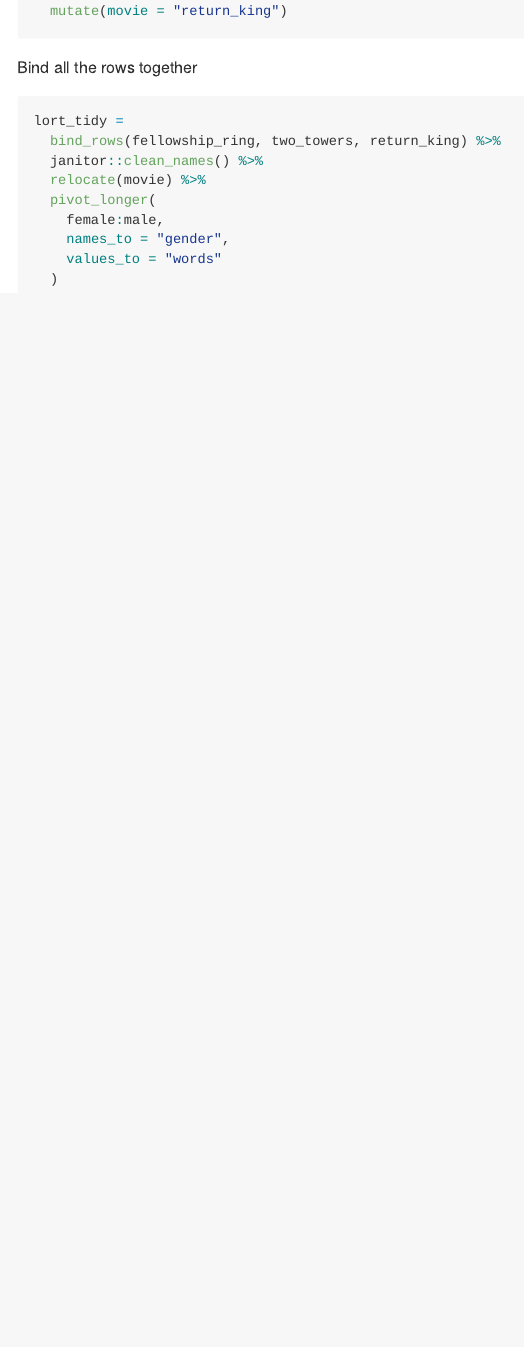
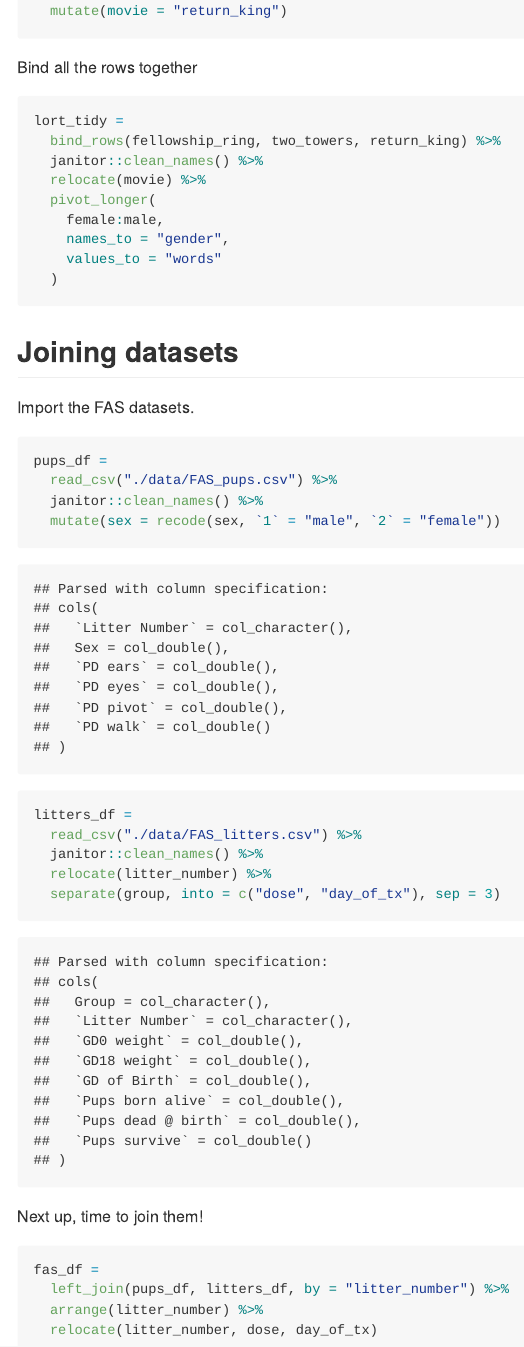
Before and after one commit to kaileyrsvd/data_wrangling_1, an R Markdown document (tidydata.Rmd): the page in a window 1100 px wide, from 2100 px down. The pictures show the output file tidydata.md that the author committed with the source, drawn offline in the style of GitHub.

Commit message:
joins (esp left-join) with the FAS datasets

````diff
--- a/tidydata.Rmd
+++ b/tidydata.Rmd
@@ -97,3 +97,29 @@ lort_tidy =
     values_to = "words"
   )
 ```
+
+## Joining datasets
+
+Import the FAS datasets.
+
+```{r}
+pups_df =
+  read_csv("./data/FAS_pups.csv") %>%
+  janitor::clean_names() %>%
+  mutate(sex = recode(sex, `1` = "male", `2` = "female"))
+
+litters_df =
+  read_csv("./data/FAS_litters.csv") %>%
+  janitor::clean_names() %>%
+  relocate(litter_number) %>%
+  separate(group, into = c("dose", "day_of_tx"), sep = 3)
+```
+
+Next up, time to join them!
+
+```{r}
+fas_df =
+  left_join(pups_df, litters_df, by = "litter_number") %>%
+  arrange(litter_number) %>%
+  relocate(litter_number, dose, day_of_tx)
+```
````
Also changed, not shown: tidydata.md.
